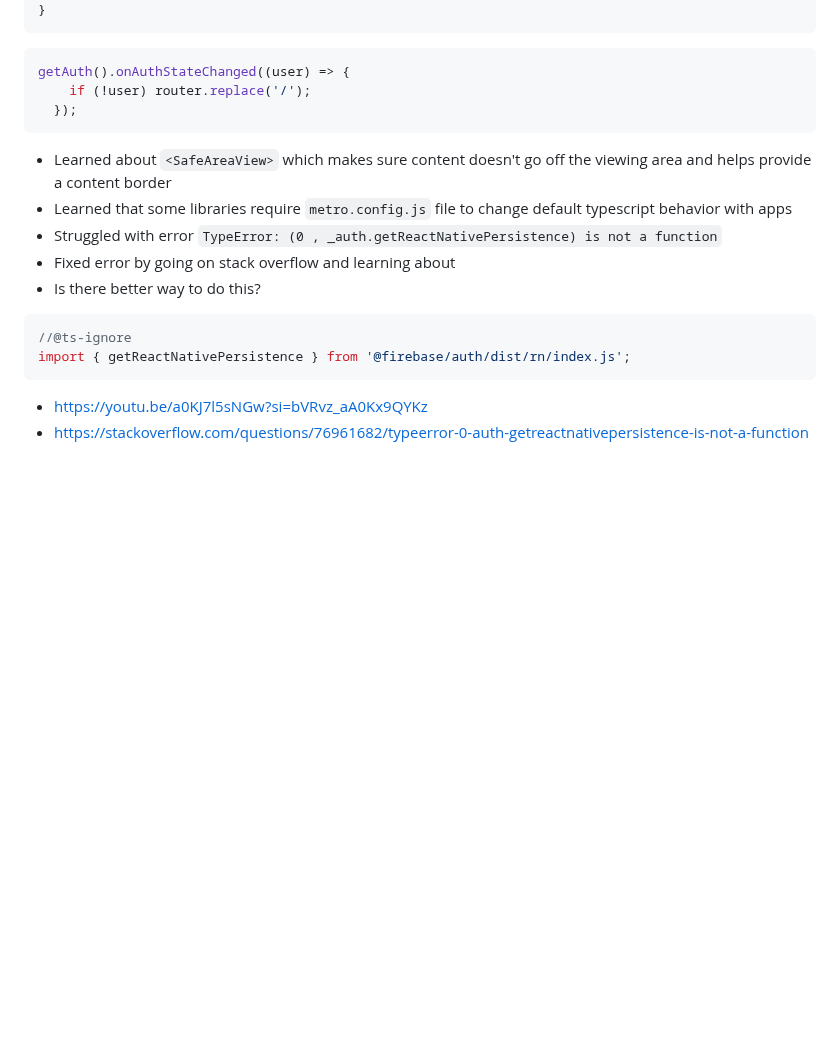
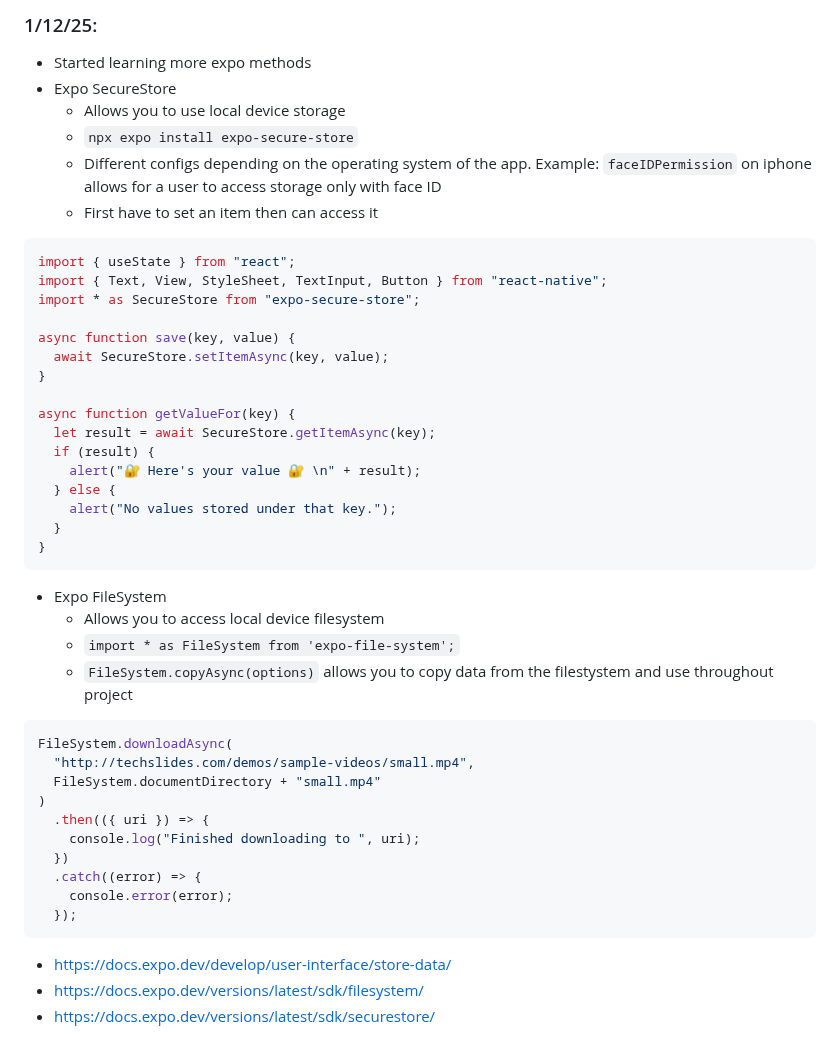
Before and after one commit to samuels0052/apcsa-freedom-project, a Markdown page: tool/learning-log.md, the part around one of its changes. Rendered like a GitHub page; blank space fills up the shorter version.

Commit message:
learning log

````diff
--- a/tool/learning-log.md
+++ b/tool/learning-log.md
@@ -235,26 +269,56 @@ const signUp = async () => {
+### 1/12/25:
+
+- Started learning more expo methods
+- Expo SecureStore
+  - Allows you to use local device storage
+  - `npx expo install expo-secure-store`
+  - Different configs depending on the operating system of the app. Example: `faceIDPermission` on iphone allows for a user to access storage only with face ID
+  - First have to set an item then can access it
+
+```tsx
+import { useState } from "react";
+import { Text, View, StyleSheet, TextInput, Button } from "react-native";
+import * as SecureStore from "expo-secure-store";
+
+async function save(key, value) {
+  await SecureStore.setItemAsync(key, value);
+}
+
+async function getValueFor(key) {
+  let result = await SecureStore.getItemAsync(key);
+  if (result) {
+    alert("🔐 Here's your value 🔐 \n" + result);
+  } else {
+    alert("No values stored under that key.");
+  }
 }
 ```
-```ts
-getAuth().onAuthStateChanged((user) => {
-    if (!user) router.replace('/');
+
+- Expo FileSystem
+  - Allows you to access local device filesystem
+  - `import * as FileSystem from 'expo-file-system';`
+  - `FileSystem.copyAsync(options)` allows you to copy data from the filestystem and use throughout project
+
+```tsx
+FileSystem.downloadAsync(
+  "http://techslides.com/demos/sample-videos/small.mp4",
+  FileSystem.documentDirectory + "small.mp4"
+)
+  .then(({ uri }) => {
+    console.log("Finished downloading to ", uri);
+  })
+  .catch((error) => {
+    console.error(error);
   });
 ```
-* Learned about `<SafeAreaView>` which makes sure content doesn't go off the viewing area and helps provide a content border
-* Learned that some libraries require `metro.config.js` file to change default typescript behavior with apps
-* Struggled with error `TypeError: (0 , _auth.getReactNativePersistence) is not a function`
-* Fixed error by going on stack overflow and learning about
-* Is there better way to do this?
-```tsx
-//@ts-ignore
-import { getReactNativePersistence } from '@firebase/auth/dist/rn/index.js';
-```
-* https://youtu.be/a0KJ7l5sNGw?si=bVRvz_aA0Kx9QYKz
-* https://stackoverflow.com/questions/76961682/typeerror-0-auth-getreactnativepersistence-is-not-a-function
 
+- https://docs.expo.dev/develop/user-interface/store-data/
+- https://docs.expo.dev/versions/latest/sdk/filesystem/
+- https://docs.expo.dev/versions/latest/sdk/securestore/
 <!--
-* Links you used today (websites, videos, etc)
-* Things you tried, progress you made, etc
-* Challenges, a-ha moments, etc
-* Questions you still have
-* What you're going to try next
--->
+- Links you used today (websites, videos, etc)
+- Things you tried, progress you made, etc
+- Challenges, a-ha moments, etc
+- Questions you still have
+- What you're going to try next
+  -->
````
Also changed, not shown: other parts of tool/learning-log.md (+83 -49 lines).
